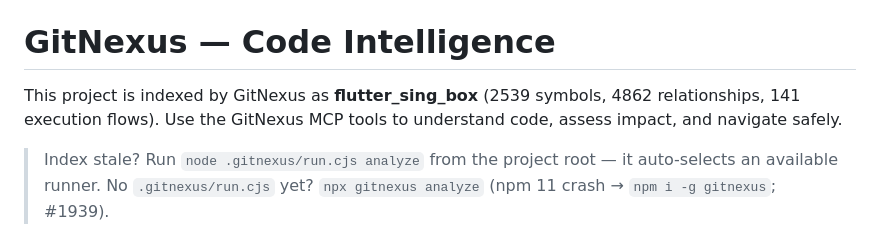
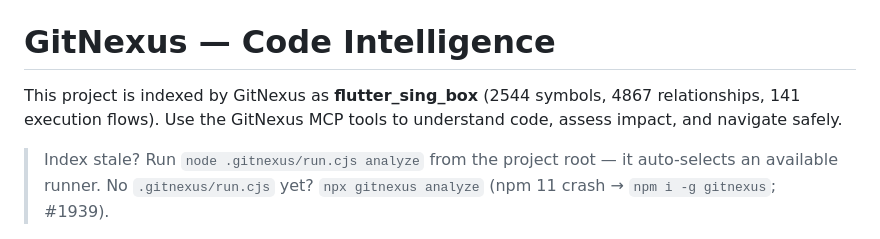
Before and after one commit to clash-sing/flutter_sing_box, a Markdown page: CLAUDE.md, the part around the change. Drawn GitHub-style.

Commit message:
docs: 更新 GitNexus 项目索引信息

```diff
--- a/CLAUDE.md
+++ b/CLAUDE.md
@@ -109,7 +109,7 @@ FlutterSingBox (lib/flutter_sing_box.dart)    ← public API facade
 <!-- gitnexus:start -->
 # GitNexus — Code Intelligence
 
-This project is indexed by GitNexus as **flutter_sing_box** (2539 symbols, 4862 relationships, 141 execution flows). Use the GitNexus MCP tools to understand code, assess impact, and navigate safely.
+This project is indexed by GitNexus as **flutter_sing_box** (2544 symbols, 4867 relationships, 141 execution flows). Use the GitNexus MCP tools to understand code, assess impact, and navigate safely.
 
 > Index stale? Run `node .gitnexus/run.cjs analyze` from the project root — it auto-selects an available runner. No `.gitnexus/run.cjs` yet? `npx gitnexus analyze` (npm 11 crash → `npm i -g gitnexus`; #1939).
 
```
